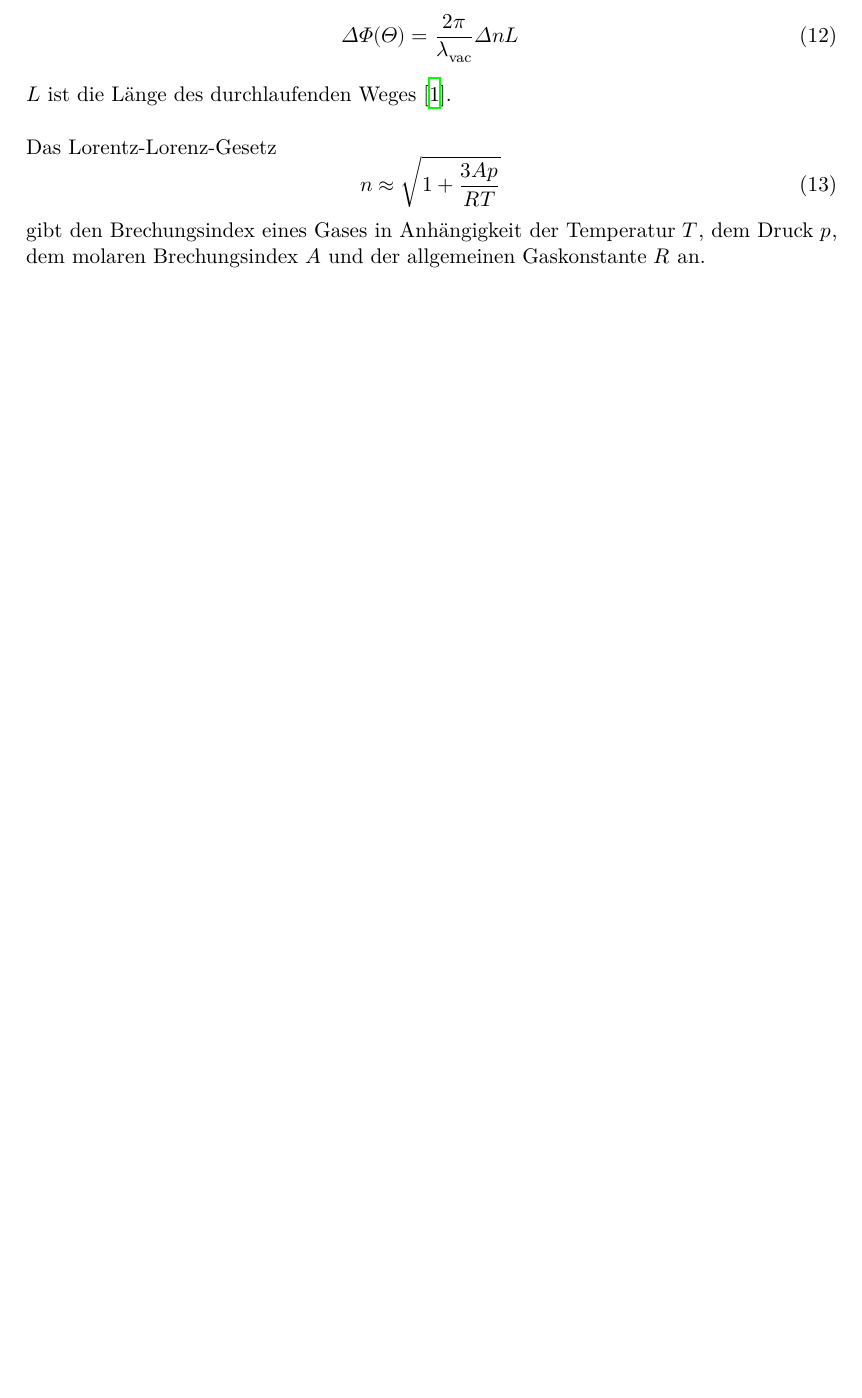
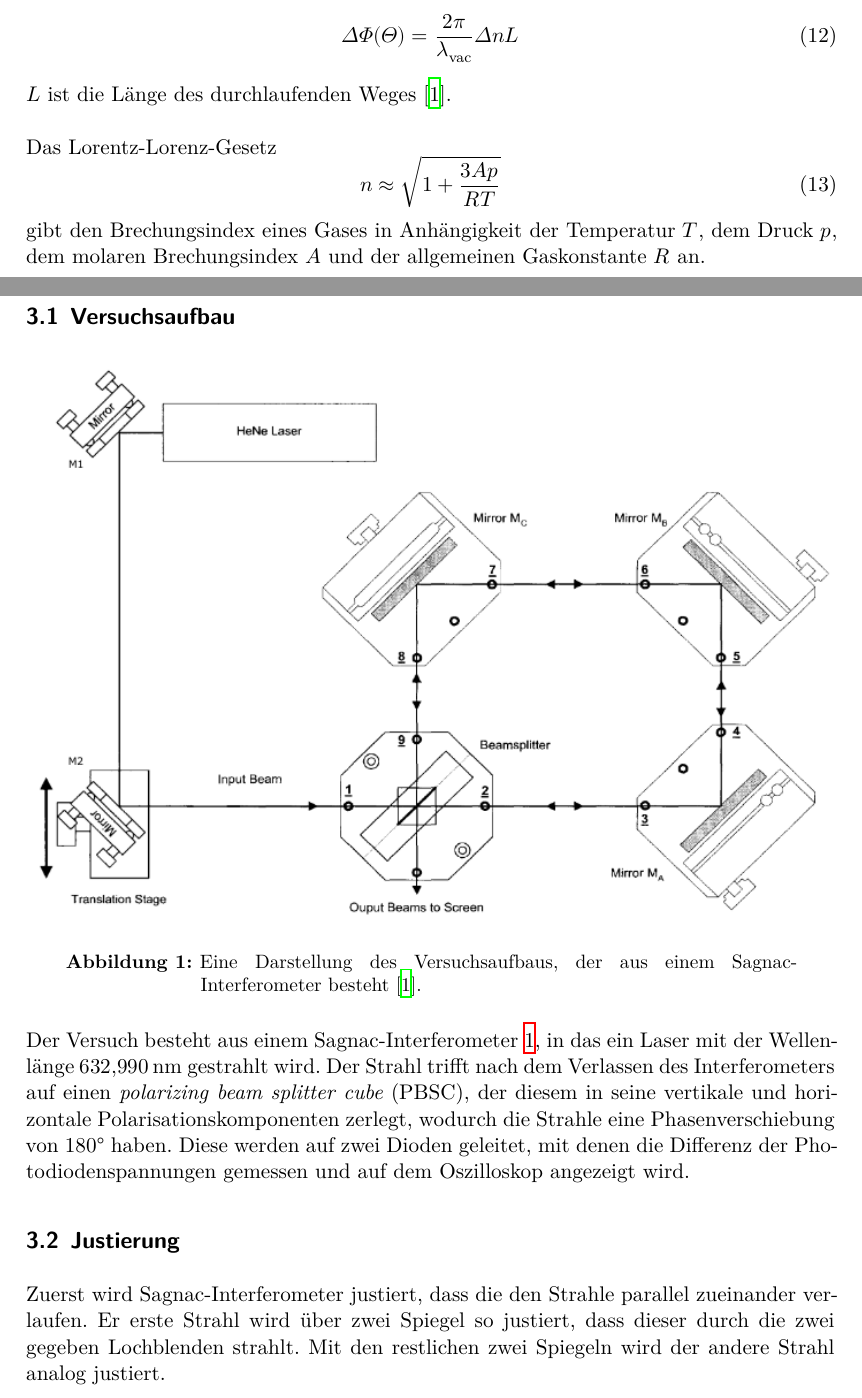
Before and after one commit to smjolame/Master_FP, a LaTeX document (V64_Interferometrie/main.tex, which reads V64_Interferometrie/content/durchfuehrung.tex): part of page 4 of 5 before the commit and two parts of pages 4 and 5 of 7 after it, the two joined at a grey line, cut so that both start at the same text, the shorter picture padded with empty space. Compiled offline with XeLaTeX.

Commit message:
V64 Durchfuhrung fertig

```diff
--- a/V64_Interferometrie/content/durchfuehrung.tex
+++ b/V64_Interferometrie/content/durchfuehrung.tex
@@ -1,4 +1,28 @@
 \section{Durchführung}
 \label{sec:Durchführung}
+\subsection{Versuchsaufbau}
+\begin{figure}[h]
+    \centering
+    \includegraphics[width = \textwidth]{bild/Aufbau.png}
+    \caption{Eine Darstellung des Versuchsaufbaus, der aus einem Sagnac-Interferometer besteht \cite{V64}.}
+    \label{fig:Aufbau}
+\end{figure}
 
-%Was wurde gemessen bzw. welche Größen wurden variiert?
+\noindent
+Der Versuch besteht aus einem Sagnac-Interferometer~\ref{fig:Aufbau},
+in das ein Laser mit der Wellenlänge \SI{632.990}{\nano\metre} gestrahlt wird.
+Der Strahl trifft nach dem Verlassen des Interferometers auf einen
+\textit{polarizing beam splitter cube} (PBSC),
+der diesem in seine vertikale und horizontale Polarisationskomponenten zerlegt,
+wodurch die Strahle eine Phasenverschiebung von 180° haben.
+Diese werden auf zwei Dioden geleitet,
+mit denen die Differenz der Photodiodenspannungen gemessen
+und auf dem Oszilloskop angezeigt wird.
+
+\subsection{Justierung}%%%%%%%%%%%%%%%%%%%%%%%%%%%%%%%%%%%%%%%%%%%%%%%%%%%%%%%%%%%%%%%%%5555
+Zuerst wird Sagnac-Interferometer justiert,
+dass die den Strahle parallel zueinander verlaufen.
+Er erste Strahl wird über zwei Spiegel so justiert,
+dass dieser durch die zwei gegeben Lochblenden strahlt.
+Mit den restlichen zwei Spiegeln wird der andere Strahl analog justiert.
+ \newline
```
Also changed, not shown: V64_Interferometrie/bild/Aufbau.png (added), V64_Interferometrie/content/durchfuehrung.tex (27 more changed lines).
